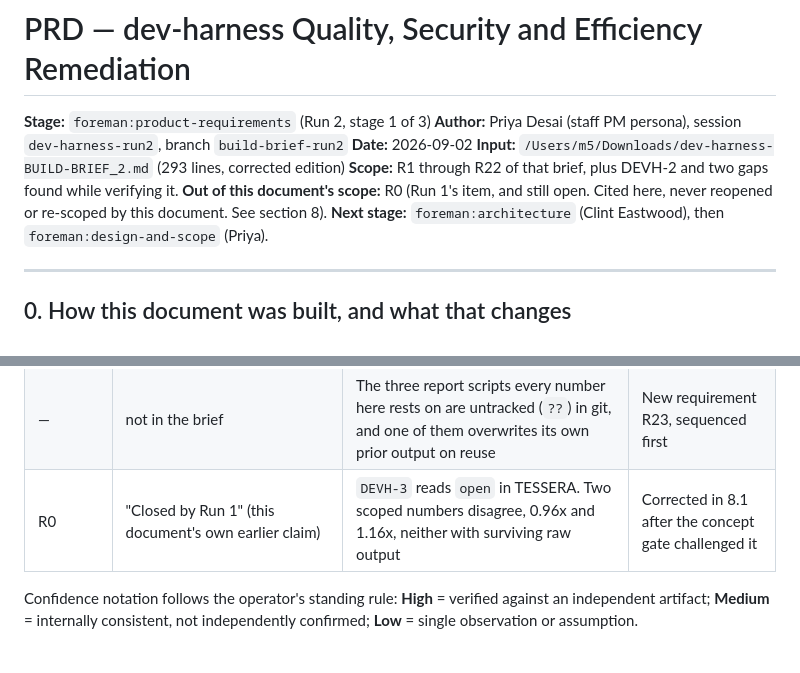
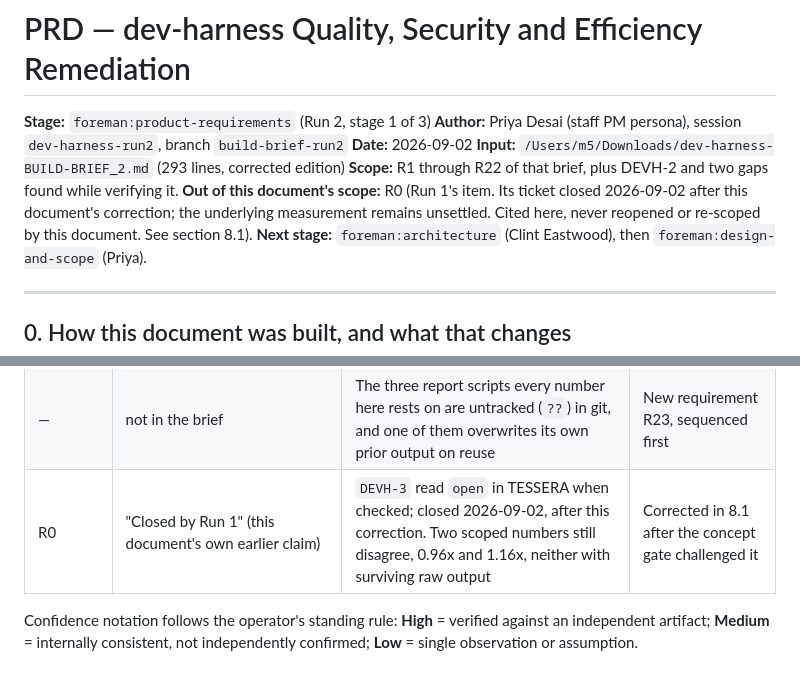
Before and after one commit to latent-affect/foreman-ft, a Markdown page: PRD.md, 2 parts joined by grey strips. Rendered like a GitHub page.

```diff
--- a/PRD.md
+++ b/PRD.md
@@ -5,8 +5,9 @@
 **Date:** 2026-09-02
 **Input:** `/Users/m5/Downloads/dev-harness-BUILD-BRIEF_2.md` (293 lines, corrected edition)
 **Scope:** R1 through R22 of that brief, plus DEVH-2 and two gaps found while verifying it.
-**Out of this document's scope:** R0 (Run 1's item, and still open. Cited here, never reopened
-or re-scoped by this document. See section 8).
+**Out of this document's scope:** R0 (Run 1's item. Its ticket closed 2026-09-02 after this
+document's correction; the underlying measurement remains unsettled. Cited here, never reopened
+or re-scoped by this document. See section 8.1).
 **Next stage:** `foreman:architecture` (Clint Eastwood), then `foreman:design-and-scope` (Priya).
 
 ---
@@ -29,7 +30,7 @@ claims and a second session re-checked the artifact behind it.
 | R16 | Un-defer ATLAS D5 (model column) | D5's stated reason is *no data source*: `sessions.jsonl` carries no model field (`docs/atlas-architecture.md:63`, DDL comment at line 600) | Two-part requirement; the data source is the blocking half |
 | R18 | Churn reads 1 almost everywhere; probably an ATLAS gap | No analyzed source file has more than one commit touching it. `get_git_churn` counts all history with no window, so churn of 1 is arithmetically correct | Not an ATLAS gap. The real defect is downstream: see R18 |
 | — | not in the brief | The three report scripts every number here rests on are untracked (`??`) in git, and one of them overwrites its own prior output on reuse | New requirement R23, sequenced first |
-| R0 | "Closed by Run 1" (this document's own earlier claim) | `DEVH-3` reads `open` in TESSERA. Two scoped numbers disagree, 0.96x and 1.16x, neither with surviving raw output | Corrected in 8.1 after the concept gate challenged it |
+| R0 | "Closed by Run 1" (this document's own earlier claim) | `DEVH-3` read `open` in TESSERA when checked; closed 2026-09-02, after this correction. Two scoped numbers still disagree, 0.96x and 1.16x, neither with surviving raw output | Corrected in 8.1 after the concept gate challenged it |
 
 Confidence notation follows the operator's standing rule: **High** = verified against an
 independent artifact; **Medium** = internally consistent, not independently confirmed;
```
Also changed, not shown: other parts of PRD.md (+20 -9 lines).
